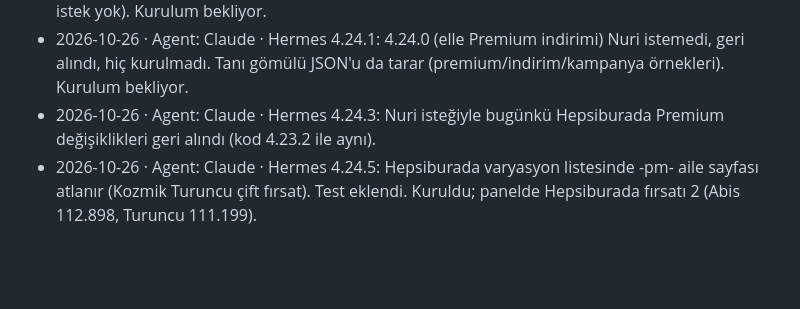
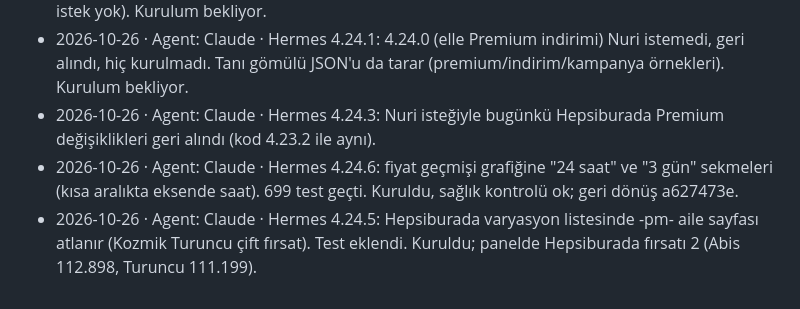
Before and after one commit to nriacr/hermes, a Markdown page: changelogs/DURUM.md, the part around the change. GitHub-like rendering; blank space fills up the shorter version.

Commit message:
DURUM: Hermes 4.24.6 kuruldu
Co-Authored-By: Claude Sonnet 5.5 <noreply@anthropic.com>

```diff
--- a/changelogs/DURUM.md
+++ b/changelogs/DURUM.md
@@ -51,4 +51,5 @@ sonuç, gerçek kontrol ve yayın/kurulum bilgisi yeterlidir. Ayrıntı Git geç
 - 2026-10-26 · Agent: Claude · Hermes 4.23.3 kuruldu ama iPhone 17 Pro Max Abis hâlâ 113.499 okundu: indirim bandı Hermes'in gördüğü sayfada yok. 4.23.4: günlüğe Premium tanı satırı (ek istek yok). Kurulum bekliyor.
 - 2026-10-26 · Agent: Claude · Hermes 4.24.1: 4.24.0 (elle Premium indirimi) Nuri istemedi, geri alındı, hiç kurulmadı. Tanı gömülü JSON'u da tarar (premium/indirim/kampanya örnekleri). Kurulum bekliyor.
 - 2026-10-26 · Agent: Claude · Hermes 4.24.3: Nuri isteğiyle bugünkü Hepsiburada Premium değişiklikleri geri alındı (kod 4.23.2 ile aynı).
+- 2026-10-26 · Agent: Claude · Hermes 4.24.6: fiyat geçmişi grafiğine "24 saat" ve "3 gün" sekmeleri (kısa aralıkta eksende saat). 699 test geçti. Kuruldu, sağlık kontrolü ok; geri dönüş a627473e.
 - 2026-10-26 · Agent: Claude · Hermes 4.24.5: Hepsiburada varyasyon listesinde -pm- aile sayfası atlanır (Kozmik Turuncu çift fırsat). Test eklendi. Kuruldu; panelde Hepsiburada fırsatı 2 (Abis 112.898, Turuncu 111.199).
```
